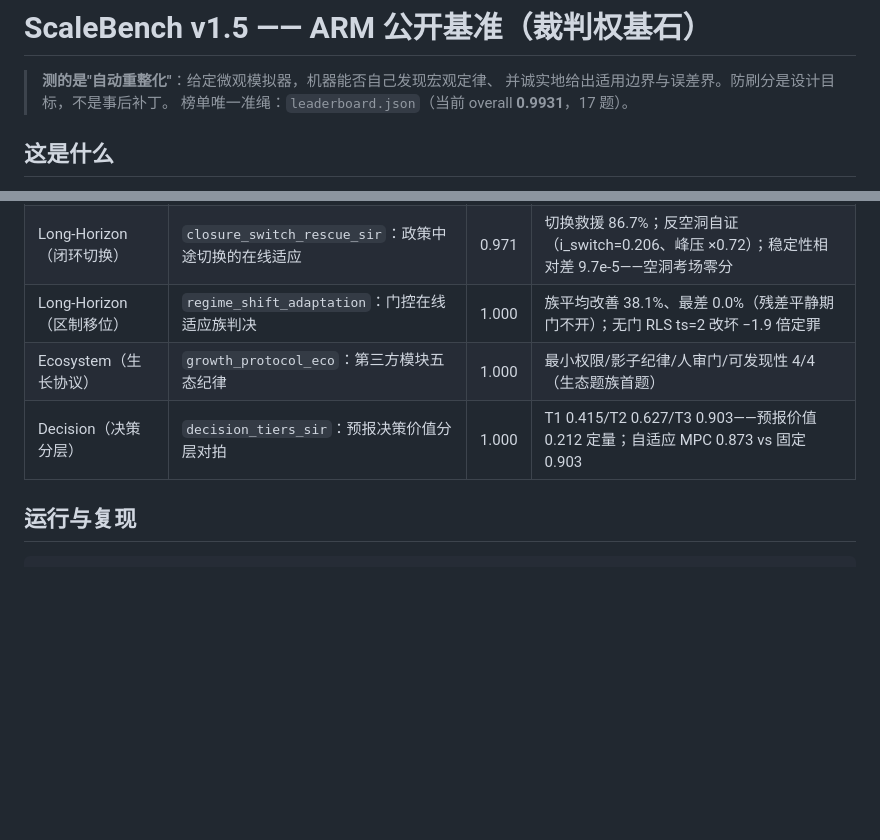
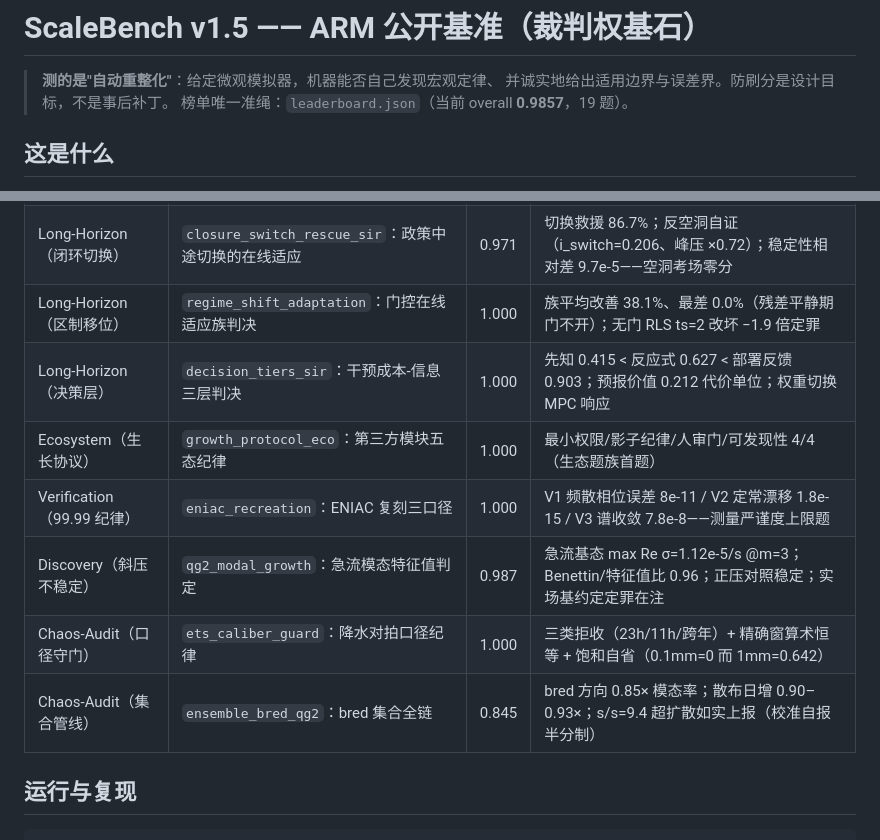
Before and after one commit to Dolo-borigjin/The-everything, a Markdown page: README-PUBLIC.md, 2 parts joined by grey strips. GitHub-like rendering; blank space fills up the shorter version.

Commit message:
README-PUBLIC：19 题口径滚动 + 去重 + 对账守门扩展（README 行级）

```diff
--- a/README-PUBLIC.md
+++ b/README-PUBLIC.md
@@ -2,7 +2,7 @@
 
 > **测的是"自动重整化"**：给定微观模拟器，机器能否自己发现宏观定律、
 > 并诚实地给出适用边界与误差界。防刷分是设计目标，不是事后补丁。
-> 榜单唯一准绳：`leaderboard.json`（当前 overall **0.9931**，17 题）。
+> 榜单唯一准绳：`leaderboard.json`（当前 overall **0.9857**，19 题）。
 
 ## 这是什么
 
@@ -27,8 +27,12 @@ ScaleBench 是 LSWM/ARM 项目的公开基准。五个任务族对应"自动发
 | Extrapolation（湍流区制） | `extrapolation_turb2d`：谱律跨耗散区制对拍 | 1.000 | ν×4 斜率 −2.019→−2.265 单调变陡检出；逐探针偏差上报 |
 | Long-Horizon（闭环切换） | `closure_switch_rescue_sir`：政策中途切换的在线适应 | 0.971 | 切换救援 86.7%；反空洞自证（i_switch=0.206、峰压 ×0.72）；稳定性相对差 9.7e-5——空洞考场零分 |
 | Long-Horizon（区制移位） | `regime_shift_adaptation`：门控在线适应族判决 | 1.000 | 族平均改善 38.1%、最差 0.0%（残差平静期门不开）；无门 RLS ts=2 改坏 −1.9 倍定罪 |
+| Long-Horizon（决策层） | `decision_tiers_sir`：干预成本-信息三层判决 | 1.000 | 先知 0.415 < 反应式 0.627 < 部署反馈 0.903；预报价值 0.212 代价单位；权重切换 MPC 响应 |
 | Ecosystem（生长协议） | `growth_protocol_eco`：第三方模块五态纪律 | 1.000 | 最小权限/影子纪律/人审门/可发现性 4/4（生态题族首题） |
-| Decision（决策分层） | `decision_tiers_sir`：预报决策价值分层对拍 | 1.000 | T1 0.415/T2 0.627/T3 0.903——预报价值 0.212 定量；自适应 MPC 0.873 vs 固定 0.903 |
+| Verification（99.99 纪律） | `eniac_recreation`：ENIAC 复刻三口径 | 1.000 | V1 频散相位误差 8e-11 / V2 定常漂移 1.8e-15 / V3 谱收敛 7.8e-8——测量严谨度上限题 |
+| Discovery（斜压不稳定） | `qg2_modal_growth`：急流模态特征值判定 | 0.987 | 急流基态 max Re σ=1.12e-5/s @m=3；Benettin/特征值比 0.96；正压对照稳定；实场基约定定罪在注 |
+| Chaos-Audit（口径守门） | `ets_caliber_guard`：降水对拍口径纪律 | 1.000 | 三类拒收（23h/11h/跨年）+ 精确窗算术恒等 + 饱和自省（0.1mm=0 而 1mm=0.642） |
+| Chaos-Audit（集合管线） | `ensemble_bred_qg2`：bred 集合全链 | 0.845 | bred 方向 0.85× 模态率；散布日增 0.90–0.93×；s/s=9.4 超扩散如实上报（校准自报半分制） |
 
 ## 运行与复现
 
```
